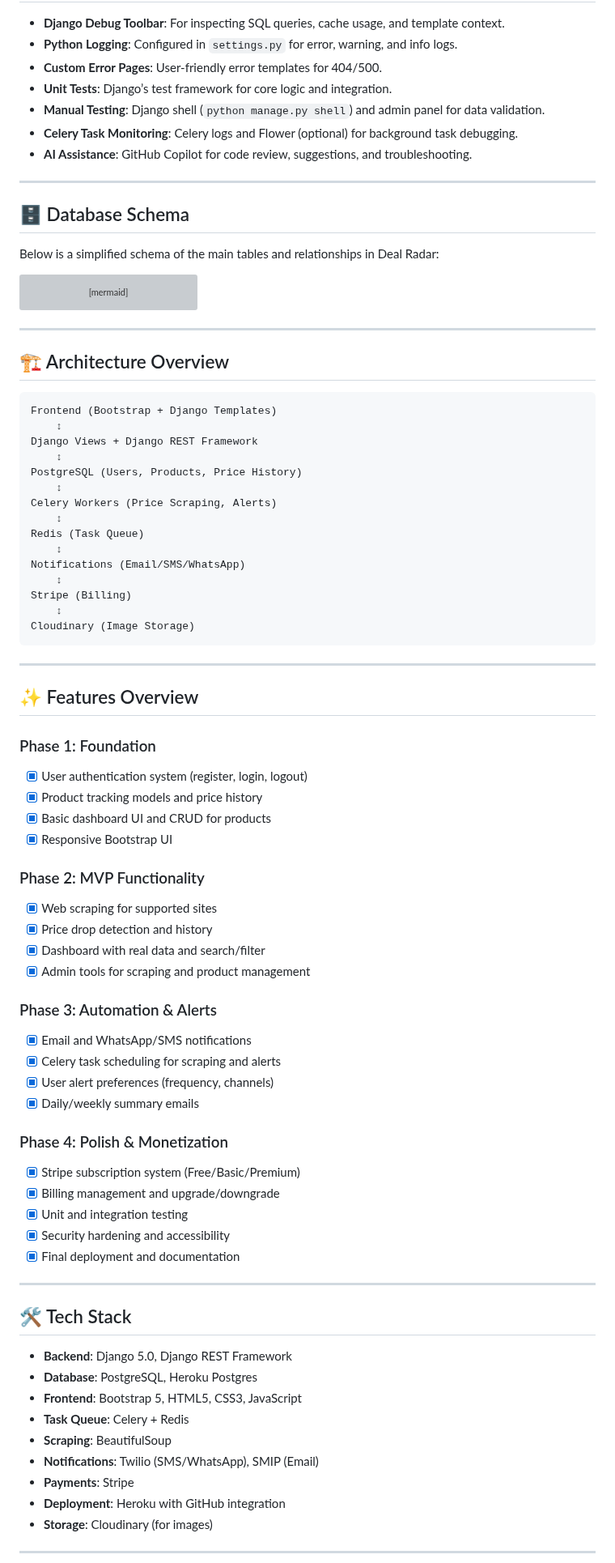
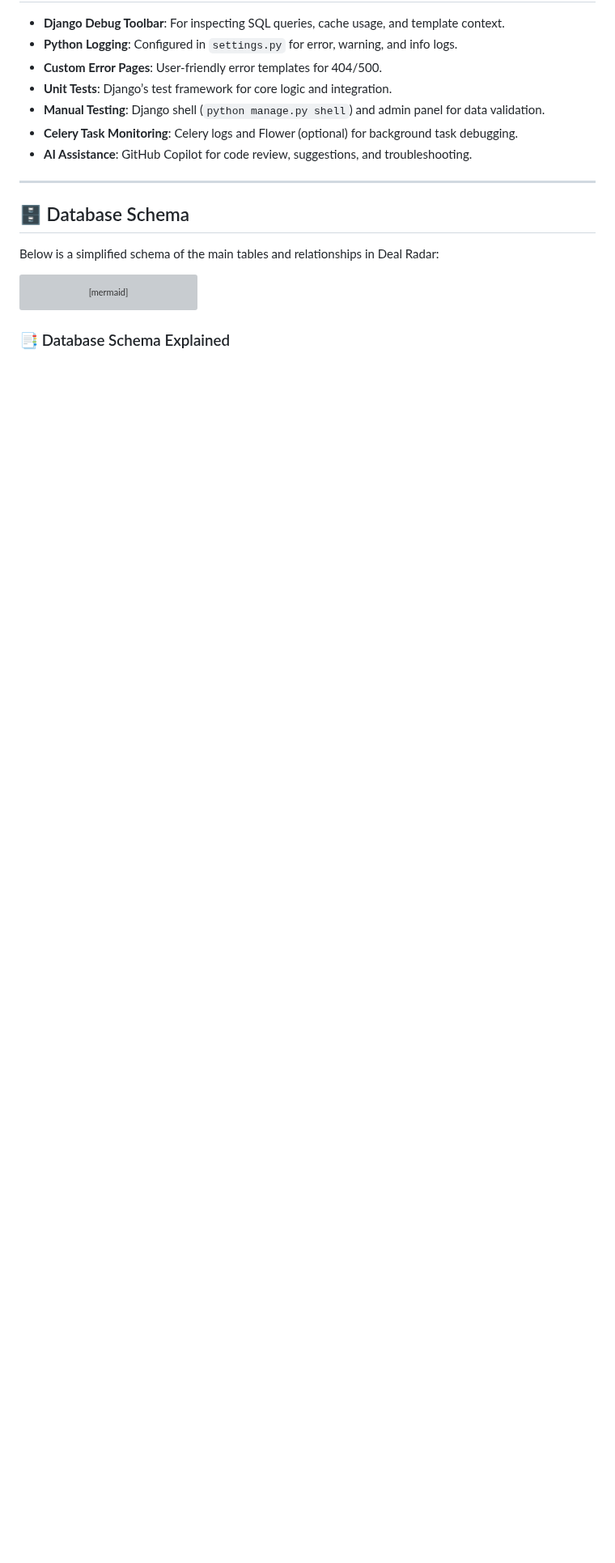
Before and after one commit to Sandhya80/Deal_Radar, a Markdown page: README.md, the part around one of its changes. Shown at 81% size. Drawn GitHub-style; blank space fills up the shorter version; grey boxes are pictures that could not be loaded.

````diff
--- a/README.md
+++ b/README.md
@@ -215,70 +215,5 @@ erDiagram
     }
 ```
 
----
+### 📑 Database Schema Explained
 
-## 🏗️ Architecture Overview
-
-```
-Frontend (Bootstrap + Django Templates)
-    ↕
-Django Views + Django REST Framework
-    ↕
-PostgreSQL (Users, Products, Price History)
-    ↕
-Celery Workers (Price Scraping, Alerts)
-    ↕
-Redis (Task Queue)
-    ↕
-Notifications (Email/SMS/WhatsApp)
-    ↕
-Stripe (Billing)
-    ↕
-Cloudinary (Image Storage)
-```
-
----
-
-## ✨ Features Overview
-
-### Phase 1: Foundation
-- [x] User authentication system (register, login, logout)
-- [x] Product tracking models and price history
-- [x] Basic dashboard UI and CRUD for products
-- [x] Responsive Bootstrap UI
-
-### Phase 2: MVP Functionality
-- [x] Web scraping for supported sites
-- [x] Price drop detection and history
-- [x] Dashboard with real data and search/filter
-- [x] Admin tools for scraping and product management
-
-### Phase 3: Automation & Alerts
-- [x] Email and WhatsApp/SMS notifications
-- [x] Celery task scheduling for scraping and alerts
-- [x] User alert preferences (frequency, channels)
-- [x] Daily/weekly summary emails
-
-### Phase 4: Polish & Monetization
-- [x] Stripe subscription system (Free/Basic/Premium)
-- [x] Billing management and upgrade/downgrade
-- [x] Unit and integration testing
-- [x] Security hardening and accessibility
-- [x] Final deployment and documentation
-
----
-
-## 🛠️ Tech Stack
-
-- **Backend**: Django 5.0, Django REST Framework
-- **Database**: PostgreSQL, Heroku Postgres
-- **Frontend**: Bootstrap 5, HTML5, CSS3, JavaScript
-- **Task Queue**: Celery + Redis
-- **Scraping**: BeautifulSoup
-- **Notifications**: Twilio (SMS/WhatsApp), SMIP (Email)
-- **Payments**: Stripe
-- **Deployment**: Heroku with GitHub integration
-- **Storage**: Cloudinary (for images)
-
----
-
````
Also changed, not shown: other parts of README.md (+8 -19 lines).
